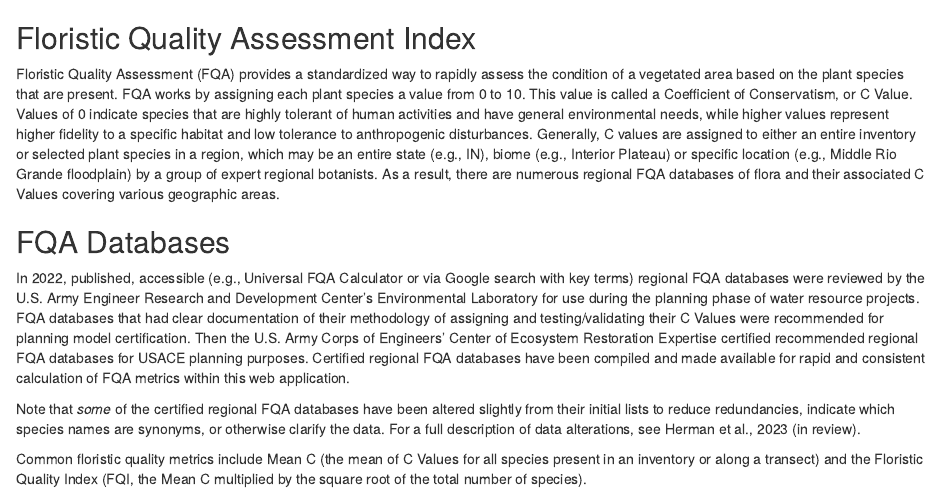
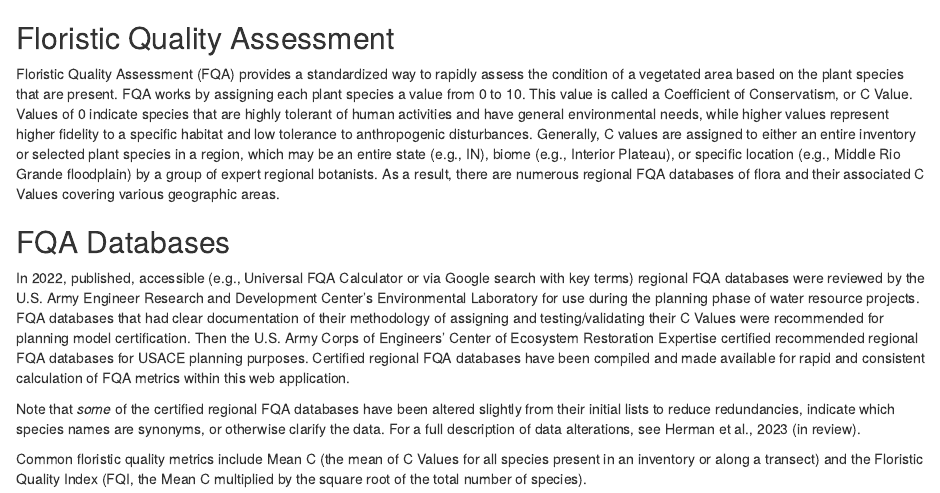
Before and after one commit to ifoxfoot/fqa_app_mirror, an R Markdown document (rmarkdowns/about_fqa.Rmd): the page in a window 1100 px wide, from its top. Rendered offline with R 4.5, knitr and Pandoc, with nearby package versions.

Commit message:
small grammmer/terminolgy corrections

```diff
--- a/rmarkdowns/about_fqa.Rmd
+++ b/rmarkdowns/about_fqa.Rmd
@@ -2,9 +2,9 @@
 output: html_document
 ---
 
-## Floristic Quality Assessment Index
+## Floristic Quality Assessment
 
-Floristic Quality Assessment (FQA) provides a standardized way to rapidly assess the condition of a vegetated area based on the plant species that are present. FQA works by assigning each plant species a value from 0 to 10. This value is called a Coefficient of Conservatism, or C Value. Values of 0 indicate species that are highly tolerant of human activities and have general environmental needs, while higher values represent higher fidelity to a specific habitat and low tolerance to anthropogenic disturbances. Generally, C values are assigned to either an entire inventory or selected plant species in a region, which may be an entire state (e.g., IN), biome (e.g., Interior Plateau) or specific location (e.g., Middle Rio Grande floodplain) by a group of expert regional botanists. As a result, there are numerous regional FQA databases of flora and their associated C Values covering various geographic areas.
+Floristic Quality Assessment (FQA) provides a standardized way to rapidly assess the condition of a vegetated area based on the plant species that are present. FQA works by assigning each plant species a value from 0 to 10. This value is called a Coefficient of Conservatism, or C Value. Values of 0 indicate species that are highly tolerant of human activities and have general environmental needs, while higher values represent higher fidelity to a specific habitat and low tolerance to anthropogenic disturbances. Generally, C values are assigned to either an entire inventory or selected plant species in a region, which may be an entire state (e.g., IN), biome (e.g., Interior Plateau), or specific location (e.g., Middle Rio Grande floodplain) by a group of expert regional botanists. As a result, there are numerous regional FQA databases of flora and their associated C Values covering various geographic areas.
 
 ## FQA Databases
 
```
Also changed, not shown: R/mod_cover.R (+1 -1 lines), R/mod_inventory.R (+1 -1 lines).
